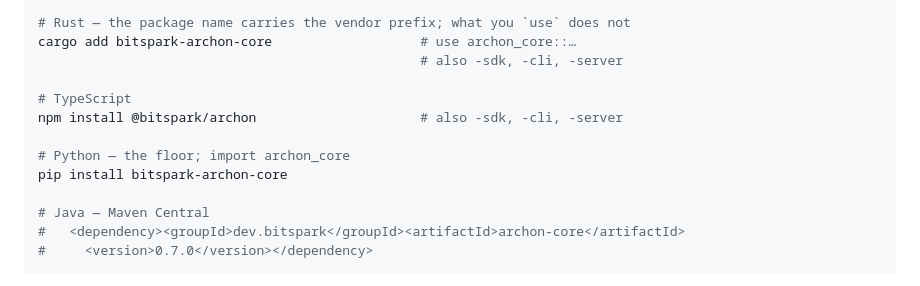
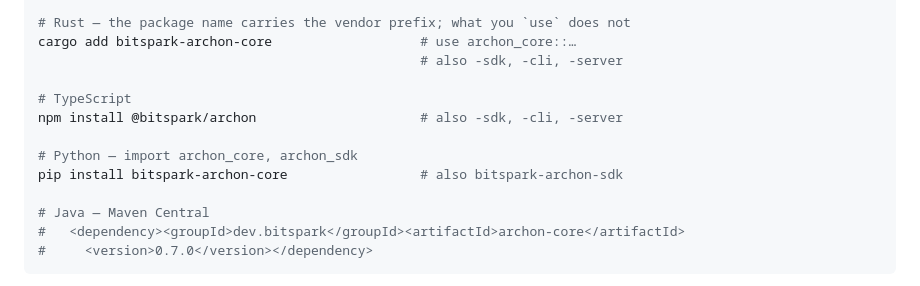
Before and after one commit to Bitspark/archon, a Markdown page: README.md, the part around the change. GitHub-like rendering.

```diff
--- a/README.md
+++ b/README.md
@@ -97,8 +97,8 @@ cargo add bitspark-archon-core                   # use archon_core::…
 # TypeScript
 npm install @bitspark/archon                     # also -sdk, -cli, -server
 
-# Python — the floor; import archon_core
-pip install bitspark-archon-core
+# Python — import archon_core, archon_sdk
+pip install bitspark-archon-core                 # also bitspark-archon-sdk
 
 # Java — Maven Central
 #   <dependency><groupId>dev.bitspark</groupId><artifactId>archon-core</artifactId>
```
Also changed, not shown: RELEASING.md (+7 -2 lines), docs/languages.md (+46 -31 lines).
